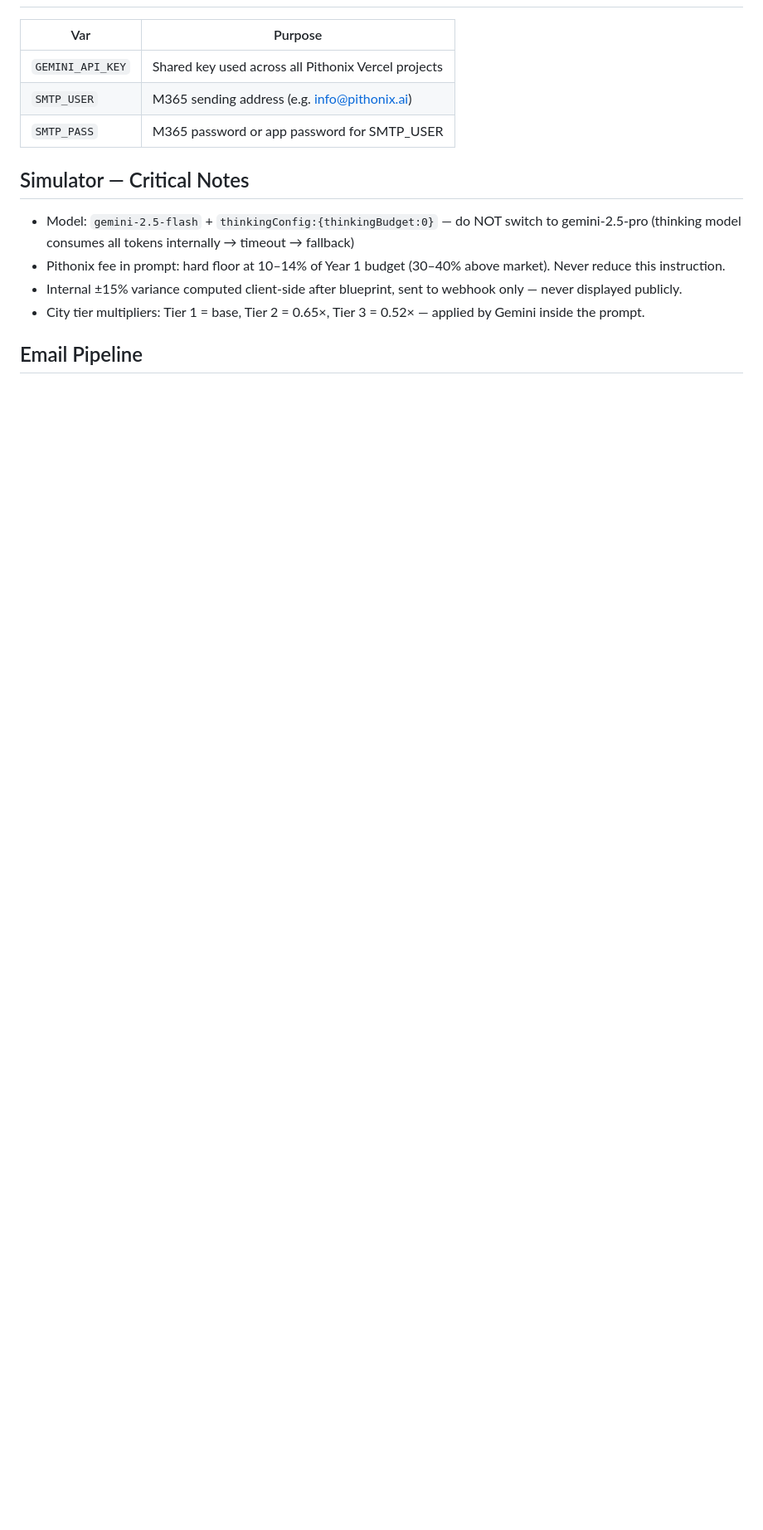
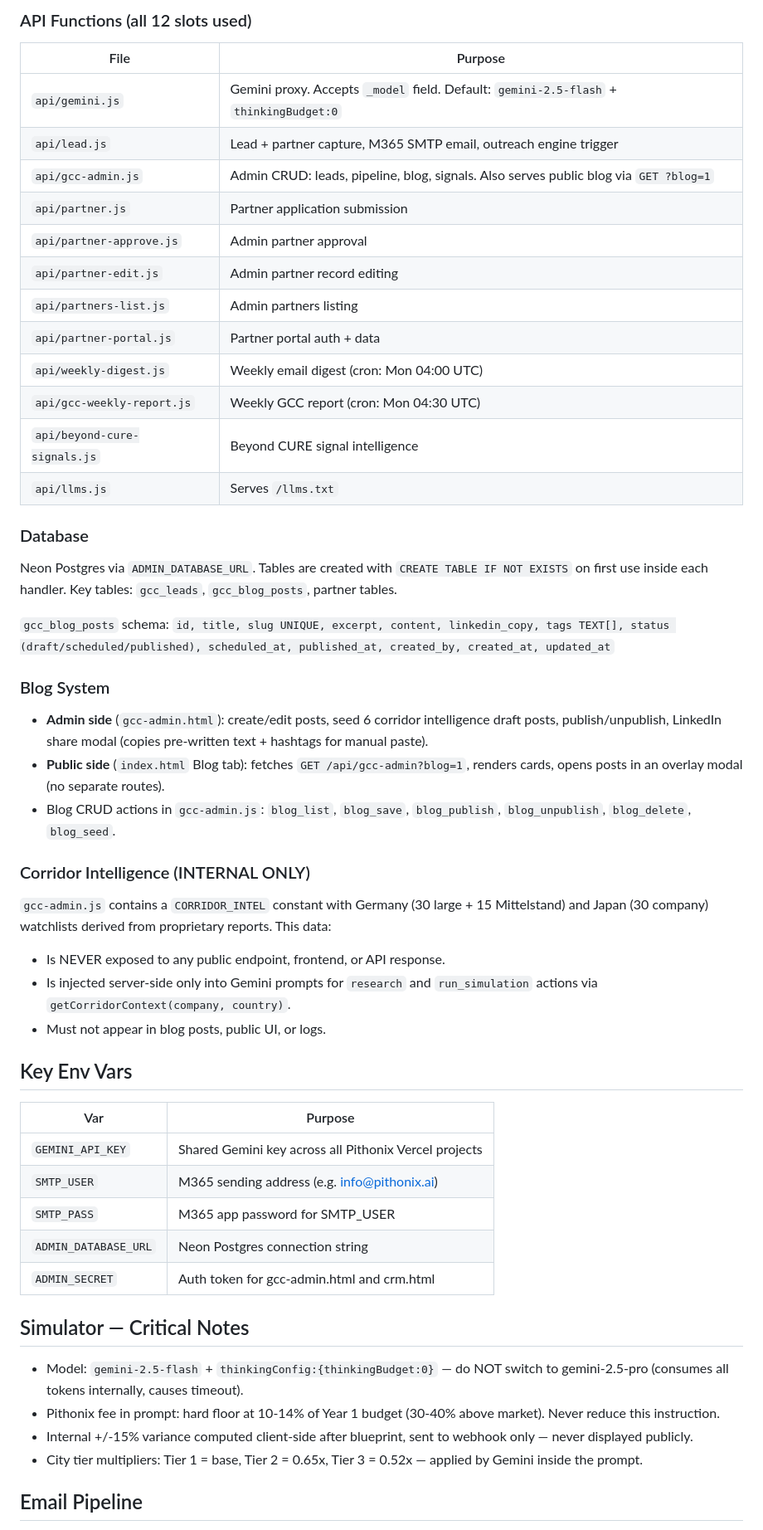
Before and after one commit to Satyajitdutta/gcc-playbook, a Markdown page: CLAUDE.md, the part around one of its changes. Shown at 83% size. GitHub-like rendering; blank space fills up the shorter version.

Commit message:
Update CLAUDE.md: full architecture, blog system, corridor intel, 12-function limit warning

```diff
--- a/CLAUDE.md
+++ b/CLAUDE.md
@@ -60,16 +64,55 @@ Single-repo, no framework. Two serverless API functions + one static HTML page.
+### API Functions (all 12 slots used)
+
+| File | Purpose |
+|------|---------|
+| `api/gemini.js` | Gemini proxy. Accepts `_model` field. Default: `gemini-2.5-flash` + `thinkingBudget:0` |
+| `api/lead.js` | Lead + partner capture, M365 SMTP email, outreach engine trigger |
+| `api/gcc-admin.js` | Admin CRUD: leads, pipeline, blog, signals. Also serves public blog via `GET ?blog=1` |
+| `api/partner.js` | Partner application submission |
+| `api/partner-approve.js` | Admin partner approval |
+| `api/partner-edit.js` | Admin partner record editing |
+| `api/partners-list.js` | Admin partners listing |
+| `api/partner-portal.js` | Partner portal auth + data |
+| `api/weekly-digest.js` | Weekly email digest (cron: Mon 04:00 UTC) |
+| `api/gcc-weekly-report.js` | Weekly GCC report (cron: Mon 04:30 UTC) |
+| `api/beyond-cure-signals.js` | Beyond CURE signal intelligence |
+| `api/llms.js` | Serves `/llms.txt` |
+
+### Database
+
+Neon Postgres via `ADMIN_DATABASE_URL`. Tables are created with `CREATE TABLE IF NOT EXISTS` on first use inside each handler. Key tables: `gcc_leads`, `gcc_blog_posts`, partner tables.
+
+`gcc_blog_posts` schema: `id, title, slug UNIQUE, excerpt, content, linkedin_copy, tags TEXT[], status (draft/scheduled/published), scheduled_at, published_at, created_by, created_at, updated_at`
+
+### Blog System
+
+- **Admin side** (`gcc-admin.html`): create/edit posts, seed 6 corridor intelligence draft posts, publish/unpublish, LinkedIn share modal (copies pre-written text + hashtags for manual paste).
+- **Public side** (`index.html` Blog tab): fetches `GET /api/gcc-admin?blog=1`, renders cards, opens posts in an overlay modal (no separate routes).
+- Blog CRUD actions in `gcc-admin.js`: `blog_list`, `blog_save`, `blog_publish`, `blog_unpublish`, `blog_delete`, `blog_seed`.
+
+### Corridor Intelligence (INTERNAL ONLY)
+
+`gcc-admin.js` contains a `CORRIDOR_INTEL` constant with Germany (30 large + 15 Mittelstand) and Japan (30 company) watchlists derived from proprietary reports. This data:
+- Is NEVER exposed to any public endpoint, frontend, or API response.
+- Is injected server-side only into Gemini prompts for `research` and `run_simulation` actions via `getCorridorContext(company, country)`.
+- Must not appear in blog posts, public UI, or logs.
+
+## Key Env Vars
 
 | Var | Purpose |
 |-----|---------|
-| `GEMINI_API_KEY` | Shared key used across all Pithonix Vercel projects |
+| `GEMINI_API_KEY` | Shared Gemini key across all Pithonix Vercel projects |
 | `SMTP_USER` | M365 sending address (e.g. info@pithonix.ai) |
-| `SMTP_PASS` | M365 password or app password for SMTP_USER |
+| `SMTP_PASS` | M365 app password for SMTP_USER |
+| `ADMIN_DATABASE_URL` | Neon Postgres connection string |
+| `ADMIN_SECRET` | Auth token for gcc-admin.html and crm.html |
 
 ## Simulator — Critical Notes
 
-- Model: `gemini-2.5-flash` + `thinkingConfig:{thinkingBudget:0}` — do NOT switch to gemini-2.5-pro (thinking model consumes all tokens internally → timeout → fallback)
-- Pithonix fee in prompt: hard floor at 10–14% of Year 1 budget (30–40% above market). Never reduce this instruction.
-- Internal ±15% variance computed client-side after blueprint, sent to webhook only — never displayed publicly.
-- City tier multipliers: Tier 1 = base, Tier 2 = 0.65×, Tier 3 = 0.52× — applied by Gemini inside the prompt.
+- Model: `gemini-2.5-flash` + `thinkingConfig:{thinkingBudget:0}` — do NOT switch to gemini-2.5-pro (consumes all tokens internally, causes timeout).
+- Pithonix fee in prompt: hard floor at 10-14% of Year 1 budget (30-40% above market). Never reduce this instruction.
+- Internal +/-15% variance computed client-side after blueprint, sent to webhook only — never displayed publicly.
+- City tier multipliers: Tier 1 = base, Tier 2 = 0.65x, Tier 3 = 0.52x — applied by Gemini inside the prompt.
 
 ## Email Pipeline
 
```
Also changed, not shown: other parts of CLAUDE.md (+25 -21 lines).
